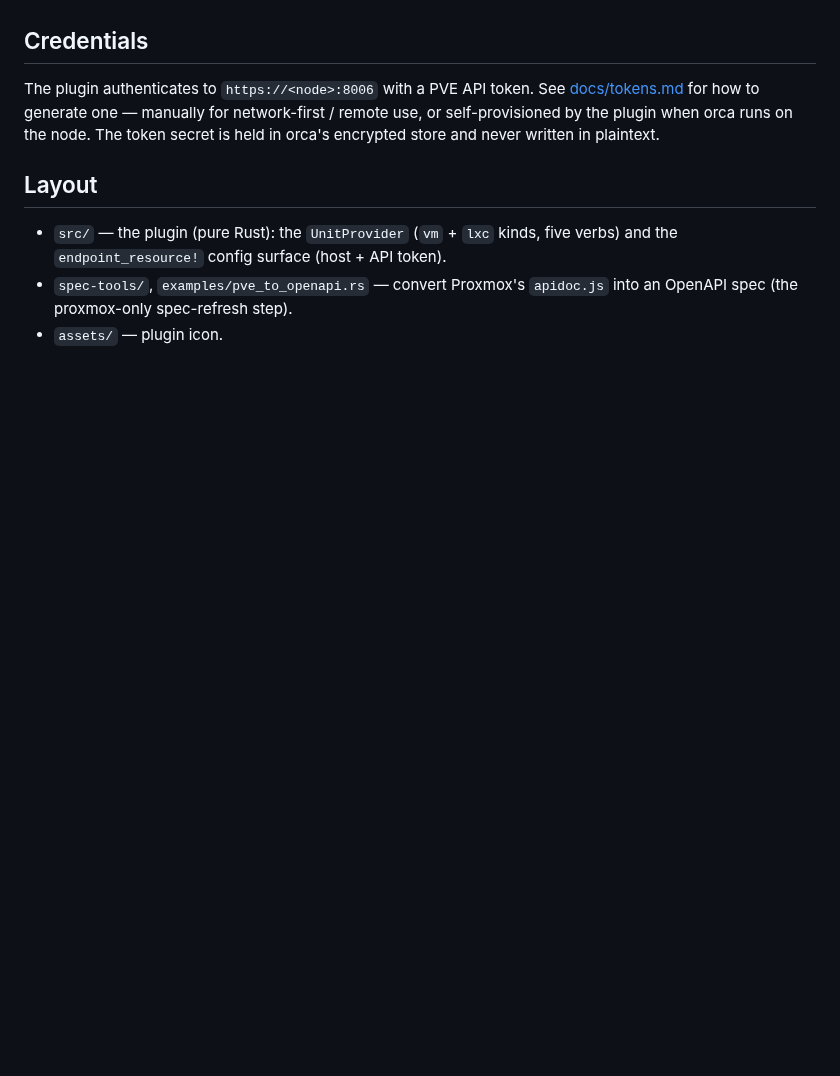
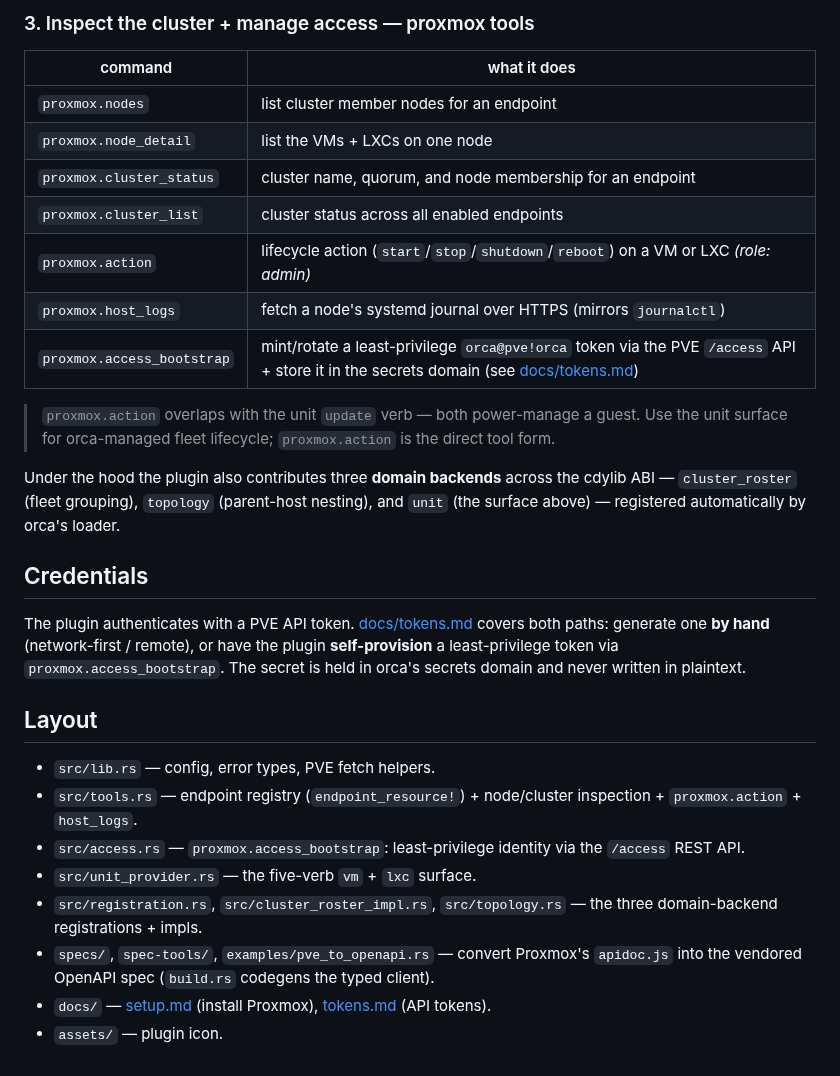
Before and after one commit to argyle-labs/proxmox, a Markdown page: README.md, the part around one of its changes. Drawn GitHub-style; blank space fills up the shorter version.

```diff
--- a/README.md
+++ b/README.md
@@ -33,16 +54,30 @@ Rich, proxmox-specific data comes back in the typed unit payload.
+### 3. Inspect the cluster + manage access — proxmox tools
+
+| command | what it does |
+| --- | --- |
+| `proxmox.nodes` | list cluster member nodes for an endpoint |
+| `proxmox.node_detail` | list the VMs + LXCs on one node |
+| `proxmox.cluster_status` | cluster name, quorum, and node membership for an endpoint |
+| `proxmox.cluster_list` | cluster status across all enabled endpoints |
+| `proxmox.action` | lifecycle action (`start`/`stop`/`shutdown`/`reboot`) on a VM or LXC *(role: admin)* |
+| `proxmox.host_logs` | fetch a node's systemd journal over HTTPS (mirrors `journalctl`) |
+| `proxmox.access_bootstrap` | mint/rotate a least-privilege `orca@pve!orca` token via the PVE `/access` API + store it in the secrets domain (see [docs/tokens.md](docs/tokens.md)) |
+
+> `proxmox.action` overlaps with the unit `update` verb — both power-manage a guest. Use the unit surface for orca-managed fleet lifecycle; `proxmox.action` is the direct tool form.
+
+Under the hood the plugin also contributes three **domain backends** across the cdylib ABI — `cluster_roster` (fleet grouping), `topology` (parent-host nesting), and `unit` (the surface above) — registered automatically by orca's loader.
 
 ## Credentials
 
-The plugin authenticates to `https://<node>:8006` with a PVE API token. See
-[docs/tokens.md](docs/tokens.md) for how to generate one — manually for
-network-first / remote use, or self-provisioned by the plugin when orca runs on
-the node. The token secret is held in orca's encrypted store and never written
-in plaintext.
+The plugin authenticates with a PVE API token. [docs/tokens.md](docs/tokens.md) covers both paths: generate one **by hand** (network-first / remote), or have the plugin **self-provision** a least-privilege token via `proxmox.access_bootstrap`. The secret is held in orca's secrets domain and never written in plaintext.
 
 ## Layout
 
-- `src/` — the plugin (pure Rust): the `UnitProvider` (`vm` + `lxc` kinds, five
-  verbs) and the `endpoint_resource!` config surface (host + API token).
-- `spec-tools/`, `examples/pve_to_openapi.rs` — convert Proxmox's `apidoc.js` into
-  an OpenAPI spec (the proxmox-only spec-refresh step).
+- `src/lib.rs` — config, error types, PVE fetch helpers.
+- `src/tools.rs` — endpoint registry (`endpoint_resource!`) + node/cluster inspection + `proxmox.action` + `host_logs`.
+- `src/access.rs` — `proxmox.access_bootstrap`: least-privilege identity via the `/access` REST API.
+- `src/unit_provider.rs` — the five-verb `vm` + `lxc` surface.
+- `src/registration.rs`, `src/cluster_roster_impl.rs`, `src/topology.rs` — the three domain-backend registrations + impls.
+- `specs/`, `spec-tools/`, `examples/pve_to_openapi.rs` — convert Proxmox's `apidoc.js` into the vendored OpenAPI spec (`build.rs` codegens the typed client).
+- `docs/` — [setup.md](docs/setup.md) (install Proxmox), [tokens.md](docs/tokens.md) (API tokens).
 - `assets/` — plugin icon.
```
Also changed, not shown: other parts of README.md (+34 -13 lines), docs/setup.md (added, +69 -0 lines), docs/tokens.md (+35 -26 lines), assets/icon-256.png, assets/icon.png, 2 other files.
